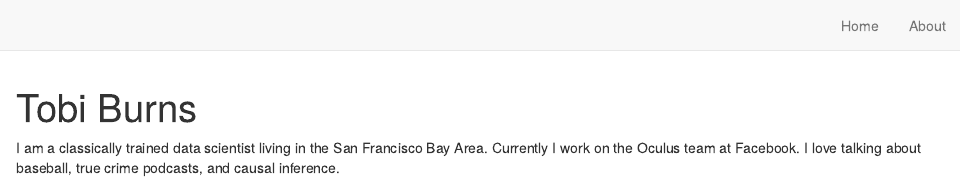
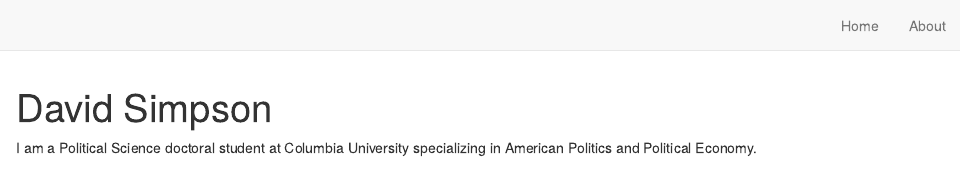
Before and after one commit to dcsimpson01/distill, an R Markdown document (about.Rmd): the page in a window 1100 px wide, from its top. Rendered offline with R 4.5, knitr and Pandoc, with nearby package versions; drawn as R Markdown's standard HTML page in place of the format the file asks for.

Commit message:
Updated distill site with my information.

```diff
--- a/about.Rmd
+++ b/about.Rmd
@@ -1,11 +1,11 @@
 ---
-title: "Tobi Burns"
-image: "tobi.jpg"
+title: "David Simpson"
+image: "david.jpg"
 links:
   - label: LinkedIn
-    url: "https://linkedin.com/"
+    url: "https://linkedin.com/in/dcsimpson01"
   - label: Twitter
-    url: "https://twitter.com/"
+    url: "https://twitter.com/DavidCSimpson"
   - label: GitHub
-    url: "https://github.com/"
+    url: "https://github.com/dcsimpson01"
   - label: Email
@@ -14,6 +14,4 @@ output:
   postcards::jolla
 ---
 
-I am a classically trained data scientist living in the San Francisco Bay Area.
-Currently I work on the Oculus team at Facebook. I love talking about baseball,
-true crime podcasts, and causal inference.
+I am a Political Science doctoral student at Columbia University specializing in American Politics and Political Economy.
```
Also changed, not shown: README.md, david.jpg (added), tobi.jpg (deleted), about.Rmd (2 more changed lines).
